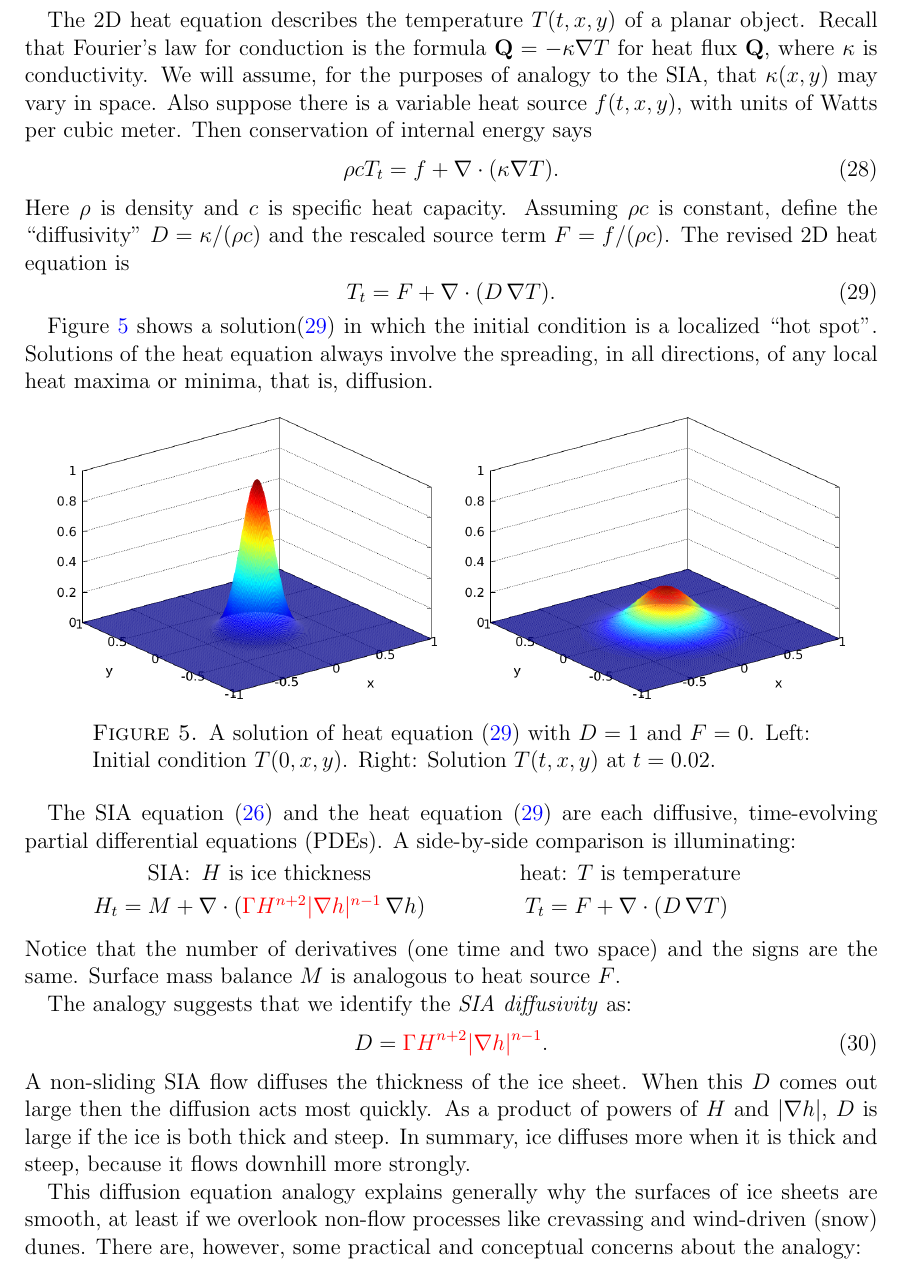
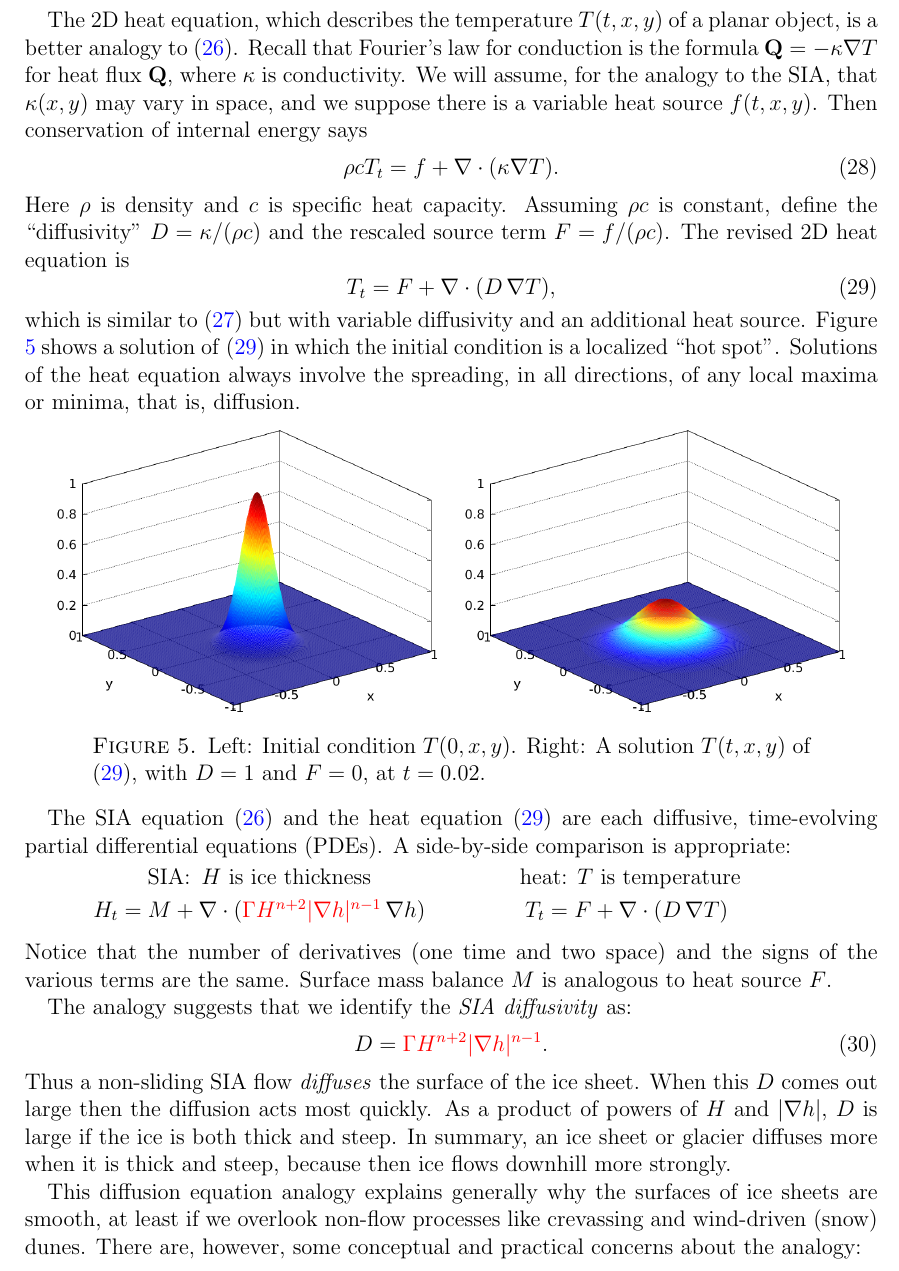
Before and after one commit to bueler/mccarthy, a LaTeX paper (notes/notes.tex): part of page 10 of 36, cut so that both start at the same text. Compiled offline with pdfLaTeX.

Commit message:
tiny bit progress

```diff
--- a/notes/notes.tex
+++ b/notes/notes.tex
@@ -339,20 +339,19 @@ T_t = D T_{xx} \label{heat1D}
 \end{equation}
 This equation might model the temperature $T(t,x)$ of a conducting rod.  This model applies when material properties are constant and when there are no heat sources.  The positive constant $D$ is the ``diffusivity,'' with SI units which can be read from comparing sides of the equation: $D\sim \text{m}^2 \text{s}^{-1}$.  Not that equation \eqref{heat1D} has a smoothing effect on the solution $T$ as it evolves in time, because any local maximum or minimum in the temperature is flattened.  In fact, $T_{xx}<0$ implies $T_t<0$, so $T$ decreases near a maximum, while $T_{xx}>0$ implies $T_t>0$ so $T$ increases near a minimum.
 
-The 2D heat equation describes the temperature $T(t,x,y)$ of a planar object.  Recall that Fourier's law for conduction is the formula $\mathbf{Q} = - \kappa \grad T$ for heat flux $\mathbf{Q}$, where $\kappa$ is conductivity.  We will assume, for the purposes of analogy to the SIA, that $\kappa(x,y)$ may vary in space.  Also suppose there is a variable heat source $f(t,x,y)$, with units of Watts per cubic meter.  Then conservation of internal energy says
+The 2D heat equation, which describes the temperature $T(t,x,y)$ of a planar object, is a better analogy to \eqref{sia}.  Recall that Fourier's law for conduction is the formula $\mathbf{Q} = - \kappa \grad T$ for heat flux $\mathbf{Q}$, where $\kappa$ is conductivity.  We will assume, for the analogy to the SIA, that $\kappa(x,y)$ may vary in space, and we suppose there is a variable heat source $f(t,x,y)$.  Then conservation of internal energy says
 \begin{equation}
 \rho c T_t = f + \Div (\kappa \grad T). \label{heatearly}
 \end{equation}
 Here $\rho$ is density and $c$ is specific heat capacity.  Assuming $\rho c$ is constant, define the ``diffusivity'' $D=\kappa/(\rho c)$ and the rescaled source term $F = f/(\rho c)$.  The revised 2D heat equation is
 \begin{equation}
-T_t = F + \Div (D\, \grad T). \label{heat}
+T_t = F + \Div (D\, \grad T), \label{heat}
 \end{equation}
+which is similar to \eqref{heat1D} but with variable diffusivity and an additional heat source.  Figure \ref{fig:initialheat} shows a solution of \eqref{heat} in which the initial condition is a localized ``hot spot''.  Solutions of the heat equation always involve the spreading, in all directions, of any local maxima or minima, that is, diffusion.
 
-Figure \ref{fig:initialheat} shows a solution\eqref{heat} in which the initial condition is a localized ``hot spot''.  Solutions of the heat equation always involve the spreading, in all directions, of any local heat maxima or minima, that is, diffusion.
+\twofigsizes{initialheat}{finalheat}{Left: Initial condition $T(0,x,y)$.   Right: A solution $T(t,x,y)$ of  \eqref{heat}, with $D=1$ and $F=0$, at $t=0.02$.}{2.8in}{2.8in}
 
-\twofigsizes{initialheat}{finalheat}{A solution of heat equation \eqref{heat} with $D=1$ and $F=0$.  Left: Initial condition $T(0,x,y)$.   Right: Solution $T(t,x,y)$ at $t=0.02$.}{2.8in}{2.8in}
-
-The SIA equation \eqref{sia} and the heat equation \eqref{heat} are each diffusive, time-evolving partial differential equations (PDEs).  A side-by-side comparison is illuminating:
+The SIA equation \eqref{sia} and the heat equation \eqref{heat} are each diffusive, time-evolving partial differential equations (PDEs).  A side-by-side comparison is appropriate:
 \begin{center}
 \begin{tabular}{cc}
 \vspace{1mm}
@@ -362,15 +361,15 @@ SIA:\, $H$ is ice thickness & \phantom{foo bar} heat: $T$ is temperature\phantom
 \end{tabular}
 \end{center}
 \vspace{1mm}
-Notice that the number of derivatives (one time and two space) and the signs are the same.  Surface mass balance $M$ is analogous to heat source $F$.
+Notice that the number of derivatives (one time and two space) and the signs of the various terms are the same.  Surface mass balance $M$ is analogous to heat source $F$.
 
 The analogy suggests that we identify the \emph{SIA diffusivity} as:
 \begin{equation}
 	D = {\color{red}\Gamma H^{n+2} |\grad h|^{n-1}}.  \label{siadiffusivity}
 \end{equation}
-A non-sliding SIA flow diffuses the thickness of the ice sheet.  When this $D$ comes out large then the diffusion acts most quickly.  As a product of powers of $H$ and $|\grad h|$, $D$ is large if the ice is both thick and steep.  In summary, ice diffuses more when it is thick and steep, because it flows downhill more strongly.
+Thus a non-sliding SIA flow \emph{diffuses} the surface of the ice sheet.  When this $D$ comes out large then the diffusion acts most quickly.  As a product of powers of $H$ and $|\grad h|$, $D$ is large if the ice is both thick and steep.  In summary, an ice sheet or glacier diffuses more when it is thick and steep, because then ice flows downhill more strongly.
 
-This diffusion equation analogy explains generally why the surfaces of ice sheets are smooth, at least if we overlook non-flow processes like crevassing and wind-driven (snow) dunes.  There are, however, some practical and conceptual concerns about the analogy:
+This diffusion equation analogy explains generally why the surfaces of ice sheets are smooth, at least if we overlook non-flow processes like crevassing and wind-driven (snow) dunes.  There are, however, some conceptual and practical concerns about the analogy:
 \begin{itemize}
 \item The diffusivity $D$ in \eqref{siadiffusivity} depends on the solution, both thickness $H$ and surface slope $|\grad h|$.  This affects how we reason about diffusivity.  Numerical solution processes are more difficult because nonlinear equations are harder to solve.
 \item The diffusivity $D$ in \eqref{siadiffusivity} goes to zero at margins, where $H\to 0$, and at divides and domes, where $|\grad h|\to 0$.  This means that the solution is not smooth, even though the thickness is continuous everywhere (and zero outside the ice sheet).  A non-smooth solution generates larger numerical errors.
```
